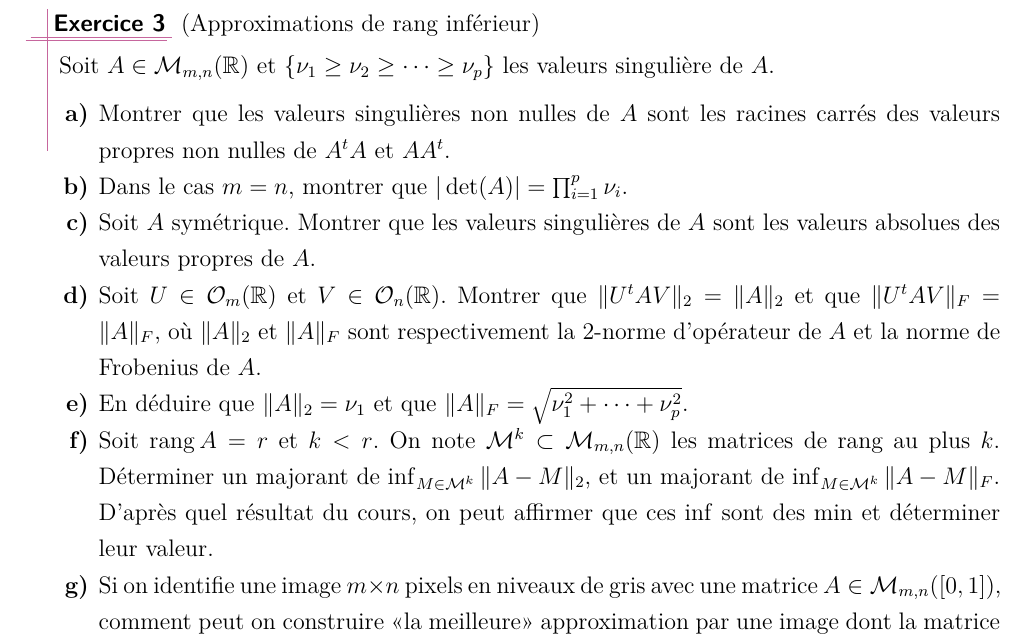
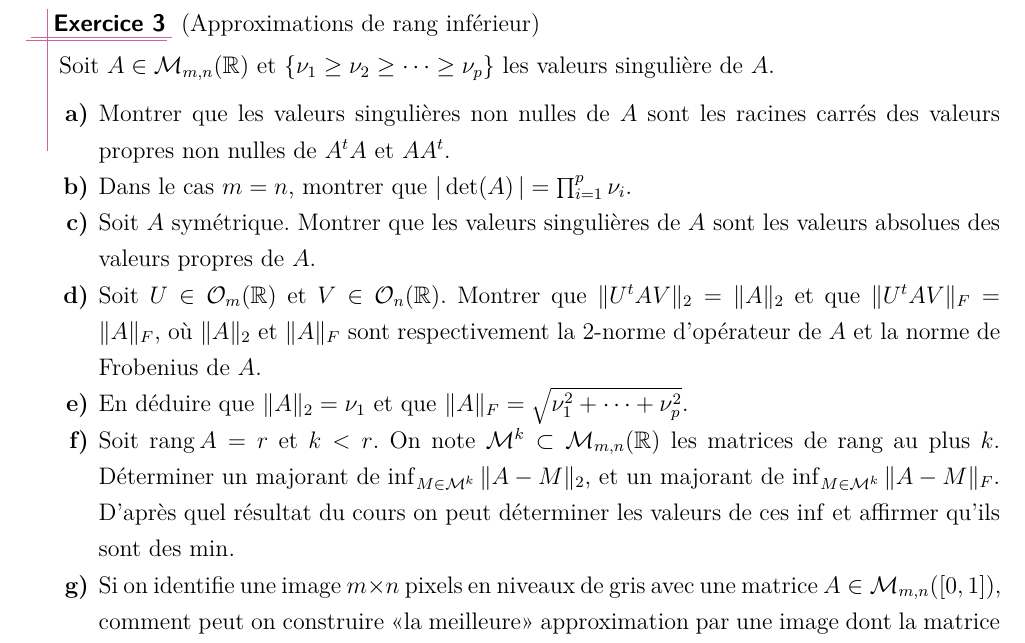
Before and after one commit to ktzanev/m66lille1, a LaTeX paper (TDs/M66_2014-15_TD3.tex): part of page 2 of 2, cut so that both start at the same text. Compiled offline with pdfLaTeX.

Commit message:
Micro correction TD3

```diff
--- a/TDs/M66_2014-15_TD3.tex
+++ b/TDs/M66_2014-15_TD3.tex
@@ -77,7 +77,7 @@ Soit $A \in \mathcal{M}_{m,n}(\mathbb{R})$ et $\{ \nu_{1} \geq \nu_{2} \geq \cdo
 
         \item Montrer que les valeurs singulières non nulles de $A$ sont les racines carrés des valeurs propres non nulles de $A^{t}A$ et $AA^{t}$.
 
-        \item Dans le cas $m=n$, montrer que $ |\det(A)| = \prod_{i=1}^{p} \nu_{i}$.
+        \item Dans le cas $m=n$, montrer que $ |\det(A)\,| = \prod_{i=1}^{p} \nu_{i}$.
 
         \item Soit $A$ symétrique. Montrer que les valeurs singulières de $A$ sont les valeurs absolues des valeurs propres de $A$.
 
@@ -85,7 +85,7 @@ Soit $A \in \mathcal{M}_{m,n}(\mathbb{R})$ et $\{ \nu_{1} \geq \nu_{2} \geq \cdo
 
         \item En déduire que $\| A \|_{2} = \nu_{1}$ et que $\| A \|_{F} = \sqrt{\nu_{1}^{2}+\cdots+\nu_{p}^{2}}$.
 
-        \item Soit $\rang A = r$ et $k < r$. On note $\mathcal{M}^{k} \subset \mathcal{M}_{m,n}(\mathbb{R})$ les matrices de rang au plus $k$.  Déterminer un majorant de $\inf_{M \in \mathcal{M}^{k}}\| A - M\|_{2}$, et un majorant de $\inf_{M \in \mathcal{M}^{k}}\| A - M\|_{F}$. D'après quel résultat du cours, on peut affirmer que ces $\inf$ sont des $\min$ et déterminer leur valeur.
+        \item Soit $\rang A = r$ et $k < r$. On note $\mathcal{M}^{k} \subset \mathcal{M}_{m,n}(\mathbb{R})$ les matrices de rang au plus $k$.  Déterminer un majorant de $\inf_{M \in \mathcal{M}^{k}}\| A - M\|_{2}$, et un majorant de $\inf_{M \in \mathcal{M}^{k}}\| A - M\|_{F}$. D'après quel résultat du cours on peut déterminer les valeurs de ces $\inf$ et affirmer qu'ils sont des $\min$.
 
         \item Si on identifie une image $m \times n$ pixels en niveaux de gris avec une matrice $A \in \mathcal{M}_{m,n}([0,1])$, comment peut on construire «la meilleure» approximation par une image dont la matrice est dans $\mathcal{M}^{k}$.
 
```
Also changed, not shown: TDs/M66_2014-15_TD3.pdf.
